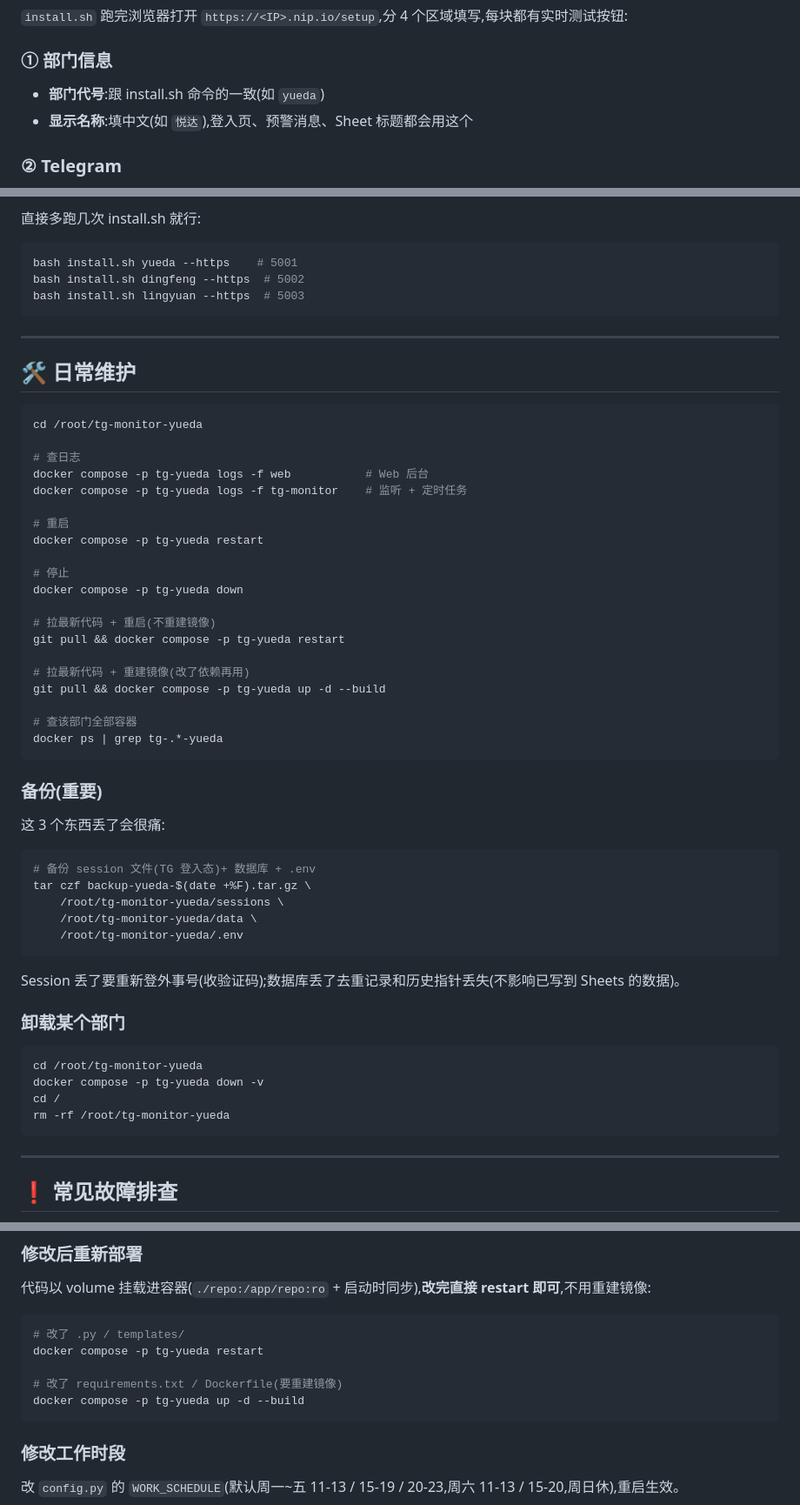
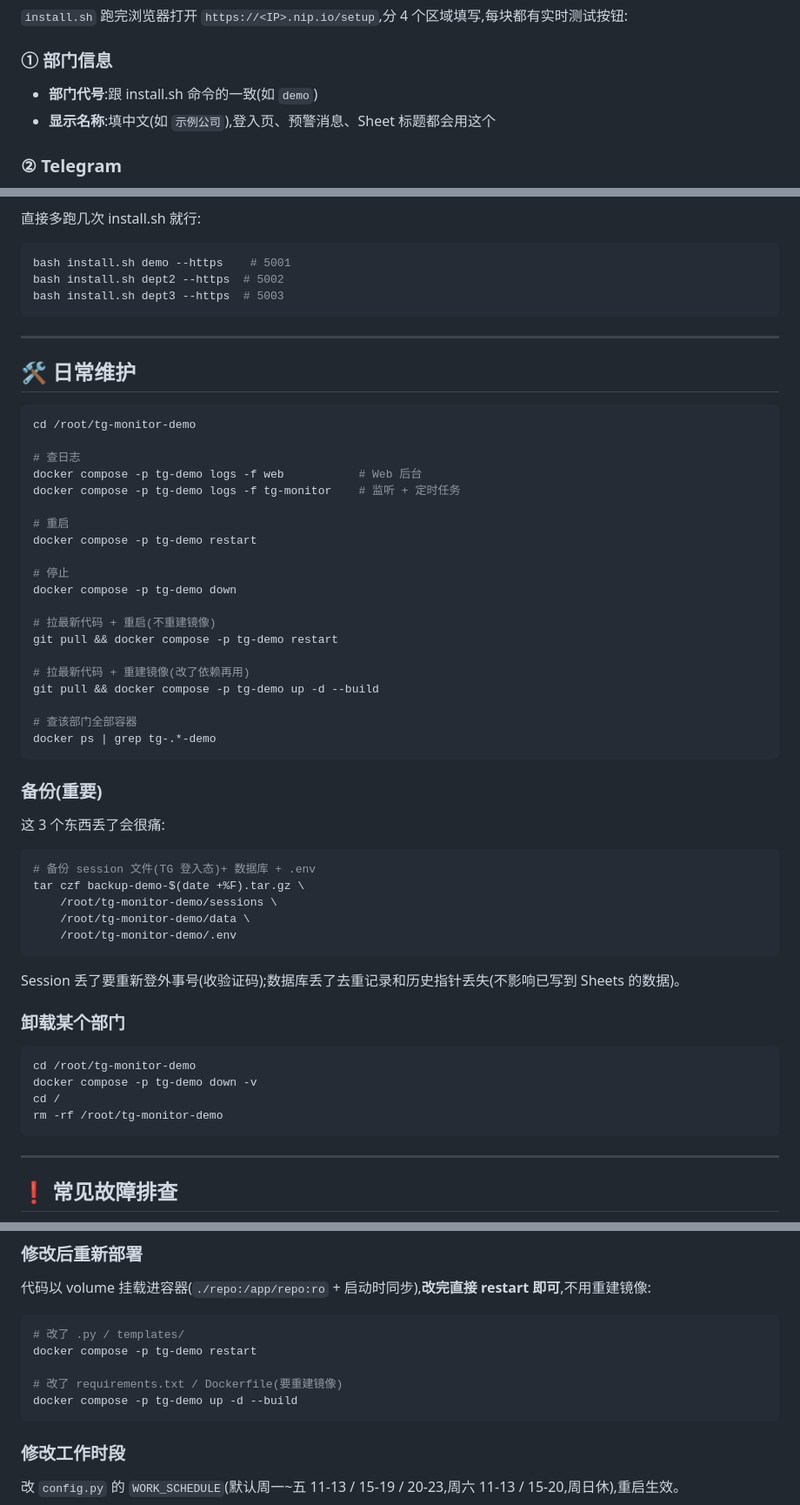
Before and after one commit to yifan1119/tg-monitor-template, a Markdown page: README.md, 3 parts joined by grey strips. Shown at 87% size. Rendered like a GitHub page.

Commit message:
docs(README): replace all client/personal names with generic 'demo' placeholders

````diff
--- a/README.md
+++ b/README.md
@@ -128,8 +128,8 @@ bash install.sh
 `install.sh` 跑完浏览器打开 `https://<IP>.nip.io/setup`,分 4 个区域填写,每块都有实时测试按钮:
 
 ### ① 部门信息
-- **部门代号**:跟 install.sh 命令的一致(如 `yueda`)
-- **显示名称**:填中文(如 `悦达`),登入页、预警消息、Sheet 标题都会用这个
+- **部门代号**:跟 install.sh 命令的一致(如 `demo`)
+- **显示名称**:填中文(如 `示例公司`),登入页、预警消息、Sheet 标题都会用这个
 
 ### ② Telegram
 - `API_ID` / `API_HASH`:从 my.telegram.org 拿
@@ -212,9 +212,9 @@ bash install.sh yueda --https monitor.abc.com
 直接多跑几次 install.sh 就行:
 
 ```bash
-bash install.sh yueda --https    # 5001
-bash install.sh dingfeng --https  # 5002
-bash install.sh lingyuan --https  # 5003
+bash install.sh demo --https    # 5001
+bash install.sh dept2 --https  # 5002
+bash install.sh dept3 --https  # 5003
 ```
 
 ---
@@ -222,26 +222,26 @@ bash install.sh lingyuan --https  # 5003
 ## 🛠 日常维护
 
 ```bash
-cd /root/tg-monitor-yueda
+cd /root/tg-monitor-demo
 
 # 查日志
-docker compose -p tg-yueda logs -f web           # Web 后台
-docker compose -p tg-yueda logs -f tg-monitor    # 监听 + 定时任务
+docker compose -p tg-demo logs -f web           # Web 后台
+docker compose -p tg-demo logs -f tg-monitor    # 监听 + 定时任务
 
 # 重启
-docker compose -p tg-yueda restart
+docker compose -p tg-demo restart
 
 # 停止
-docker compose -p tg-yueda down
+docker compose -p tg-demo down
 
 # 拉最新代码 + 重启(不重建镜像)
-git pull && docker compose -p tg-yueda restart
+git pull && docker compose -p tg-demo restart
 
 # 拉最新代码 + 重建镜像(改了依赖再用)
-git pull && docker compose -p tg-yueda up -d --build
+git pull && docker compose -p tg-demo up -d --build
 
 # 查该部门全部容器
-docker ps | grep tg-.*-yueda
+docker ps | grep tg-.*-demo
 ```
 
 ### 备份(重要)
@@ -250,10 +250,10 @@ docker ps | grep tg-.*-yueda
 
 ```bash
 # 备份 session 文件(TG 登入态)+ 数据库 + .env
-tar czf backup-yueda-$(date +%F).tar.gz \
-    /root/tg-monitor-yueda/sessions \
-    /root/tg-monitor-yueda/data \
-    /root/tg-monitor-yueda/.env
+tar czf backup-demo-$(date +%F).tar.gz \
+    /root/tg-monitor-demo/sessions \
+    /root/tg-monitor-demo/data \
+    /root/tg-monitor-demo/.env
 ```
 
 Session 丢了要重新登外事号(收验证码);数据库丢了去重记录和历史指针丢失(不影响已写到 Sheets 的数据)。
@@ -261,10 +261,10 @@ Session 丢了要重新登外事号(收验证码);数据库丢了去重记录和
 ### 卸载某个部门
 
 ```bash
-cd /root/tg-monitor-yueda
-docker compose -p tg-yueda down -v
+cd /root/tg-monitor-demo
+docker compose -p tg-demo down -v
 cd /
-rm -rf /root/tg-monitor-yueda
+rm -rf /root/tg-monitor-demo
 ```
 
 ---
@@ -320,10 +320,10 @@ rm -rf /root/tg-monitor-yueda
 
 ```bash
 # 改了 .py / templates/
-docker compose -p tg-yueda restart
+docker compose -p tg-demo restart
 
 # 改了 requirements.txt / Dockerfile(要重建镜像)
-docker compose -p tg-yueda up -d --build
+docker compose -p tg-demo up -d --build
 ```
 
 ### 修改工作时段
````
Also changed, not shown: other parts of README.md (+12 -12 lines).
